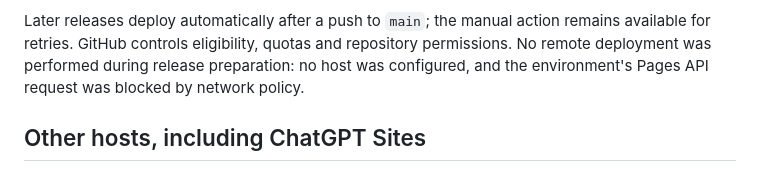
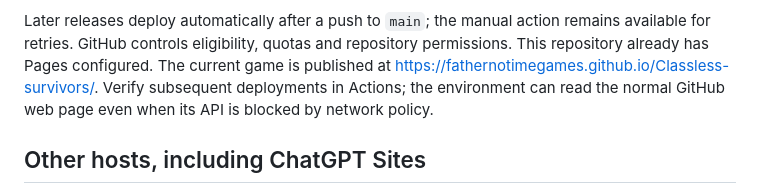
Before and after one commit to FatherNoTimeGames/Classless-survivors, a Markdown page: DEPLOYMENT.md, the part around the change. Drawn GitHub-style.

```diff
--- a/DEPLOYMENT.md
+++ b/DEPLOYMENT.md
@@ -30,8 +30,10 @@ completed changes reach `main`, and also supports manual deployment:
 
 Later releases deploy automatically after a push to `main`; the manual action
 remains available for retries. GitHub controls eligibility, quotas and repository permissions.
-No remote deployment was performed during release preparation: no host was
-configured, and the environment's Pages API request was blocked by network policy.
+This repository already has Pages configured. The current game is published at
+https://fathernotimegames.github.io/Classless-survivors/. Verify subsequent
+deployments in Actions; the environment can read the normal GitHub web page even
+when its API is blocked by network policy.
 
 ## Other hosts, including ChatGPT Sites
 
```
Also changed, not shown: PROGRESS.md (+16 -9 lines).
